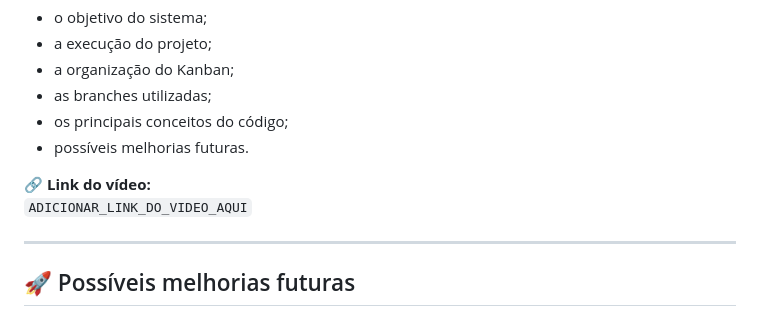
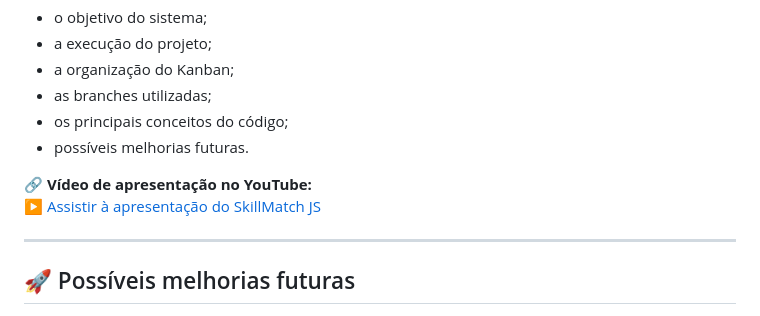
Before and after one commit to PauloFilartiga/skillmatch-js, a Markdown page: README.md, the part around the change. Rendered like a GitHub page.

Commit message:
docs: adiciona link do vídeo de apresentação

```diff
--- a/README.md
+++ b/README.md
@@ -495,8 +495,8 @@ O vídeo apresenta:
 - os principais conceitos do código;
 - possíveis melhorias futuras.
 
-🔗 **Link do vídeo:**
-`ADICIONAR_LINK_DO_VIDEO_AQUI`
+🔗 **Vídeo de apresentação no YouTube:**
+[▶️ Assistir à apresentação do SkillMatch JS](https://youtu.be/VVkW4e5Wzr0)
 
 ---
 
```
